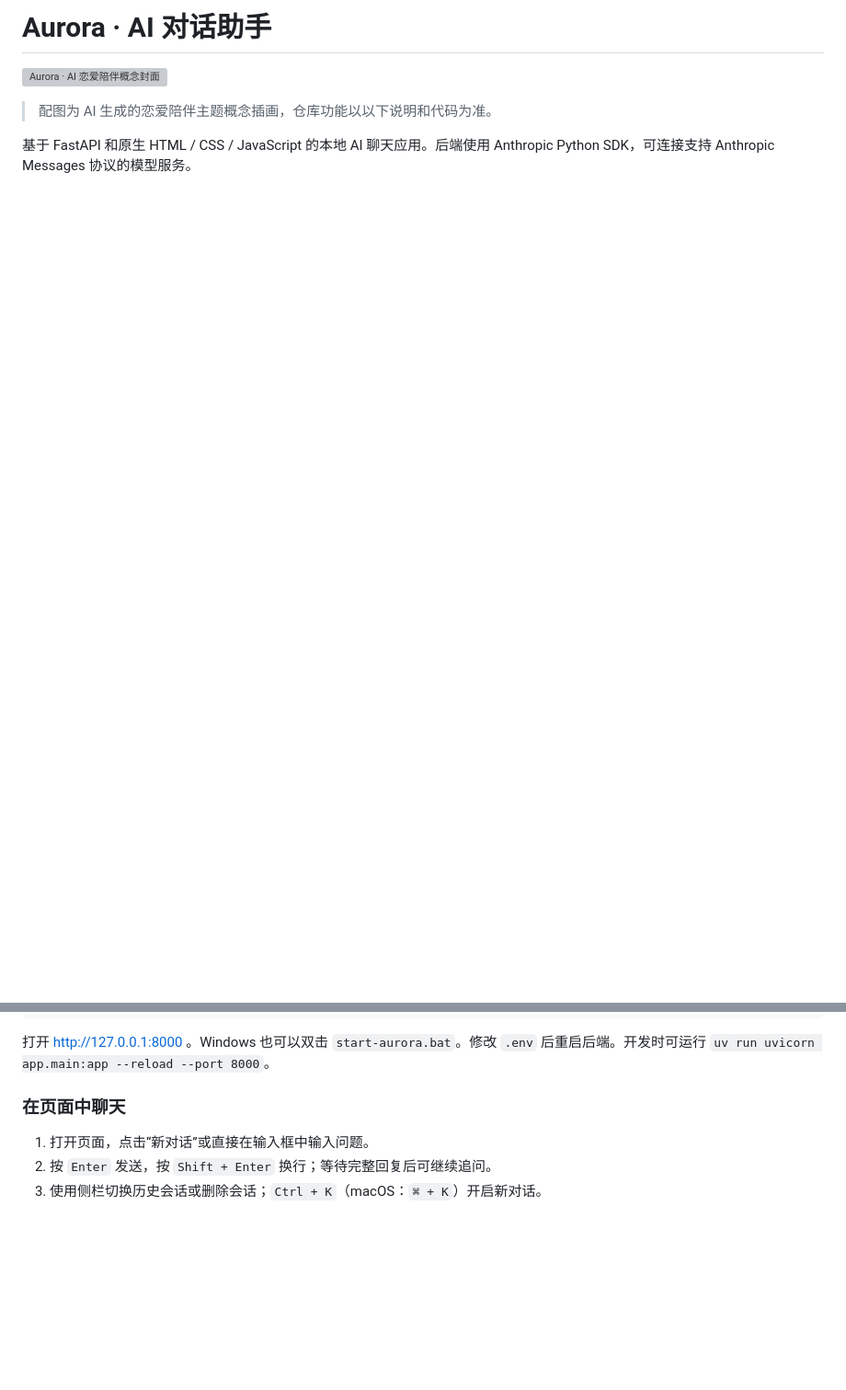
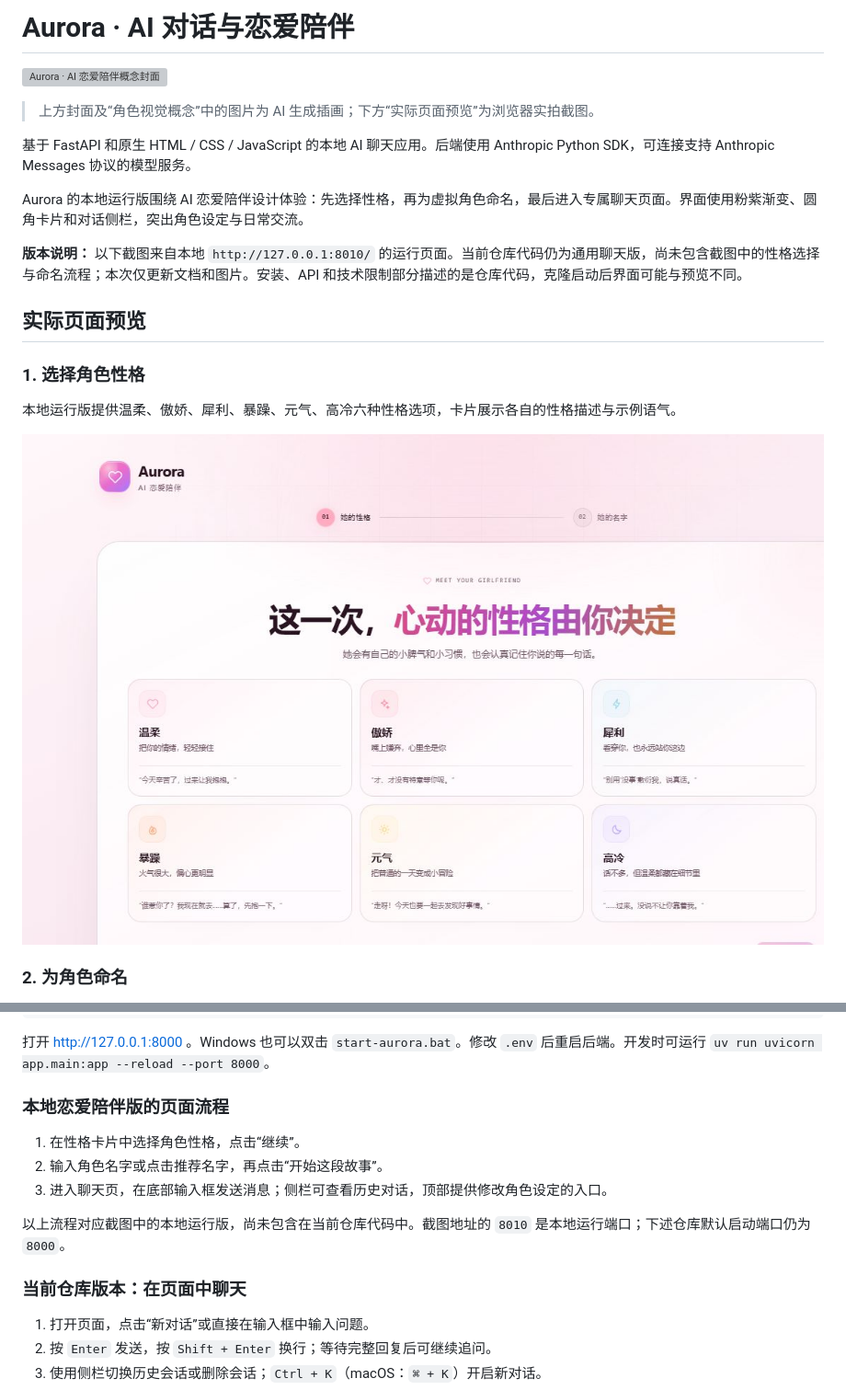
Before and after one commit to throw29/ai-chatbot, a Markdown page: README.md, 2 parts joined by grey strips. Shown at 92% size. Drawn GitHub-style; pictures changed too: docs/images/aurora-page-personalities.png (added); blank space fills up the shorter version; grey boxes are pictures that could not be loaded.

```diff
--- a/README.md
+++ b/README.md
@@ -1,7 +1,22 @@
-# Aurora · AI 对话助手
+# Aurora · AI 对话与恋爱陪伴
 
 ![Aurora · AI 恋爱陪伴概念封面](docs/images/aurora-cover.png)
 
-> 配图为 AI 生成的恋爱陪伴主题概念插画，仓库功能以以下说明和代码为准。
+> 上方封面及“角色视觉概念”中的图片为 AI 生成插画；下方“实际页面预览”为浏览器实拍截图。
 
 基于 FastAPI 和原生 HTML / CSS / JavaScript 的本地 AI 聊天应用。后端使用 Anthropic Python SDK，可连接支持 Anthropic Messages 协议的模型服务。
+
+Aurora 的本地运行版围绕 AI 恋爱陪伴设计体验：先选择性格，再为虚拟角色命名，最后进入专属聊天页面。界面使用粉紫渐变、圆角卡片和对话侧栏，突出角色设定与日常交流。
+
+**版本说明：** 以下截图来自本地 `http://127.0.0.1:8010/` 的运行页面。当前仓库代码仍为通用聊天版，尚未包含截图中的性格选择与命名流程；本次仅更新文档和图片。安装、API 和技术限制部分描述的是仓库代码，克隆启动后界面可能与预览不同。
+
+## 实际页面预览
+
+### 1. 选择角色性格
+
+本地运行版提供温柔、傲娇、犀利、暴躁、元气、高冷六种性格选项，卡片展示各自的性格描述与示例语气。
+
+![Aurora 实际页面：六种角色性格选择](docs/images/aurora-page-personalities.png)
+
+### 2. 为角色命名
+
@@ -76,7 +100,15 @@ uv run python -m app
 
 打开 http://127.0.0.1:8000 。Windows 也可以双击 `start-aurora.bat`。修改 `.env` 后重启后端。开发时可运行 `uv run uvicorn app.main:app --reload --port 8000`。
 
-### 在页面中聊天
+### 本地恋爱陪伴版的页面流程
+
+1. 在性格卡片中选择角色性格，点击“继续”。
+2. 输入角色名字或点击推荐名字，再点击“开始这段故事”。
+3. 进入聊天页，在底部输入框发送消息；侧栏可查看历史对话，顶部提供修改角色设定的入口。
+
+以上流程对应截图中的本地运行版，尚未包含在当前仓库代码中。截图地址的 `8010` 是本地运行端口；下述仓库默认启动端口仍为 `8000`。
+
+### 当前仓库版本：在页面中聊天
 
 1. 打开页面，点击“新对话”或直接在输入框中输入问题。
 2. 按 `Enter` 发送，按 `Shift + Enter` 换行；等待完整回复后可继续追问。
```
Also changed, not shown: other parts of README.md (+10 -1 lines), docs/images/aurora-page-chat.png (added), docs/images/aurora-page-name.png (added).
